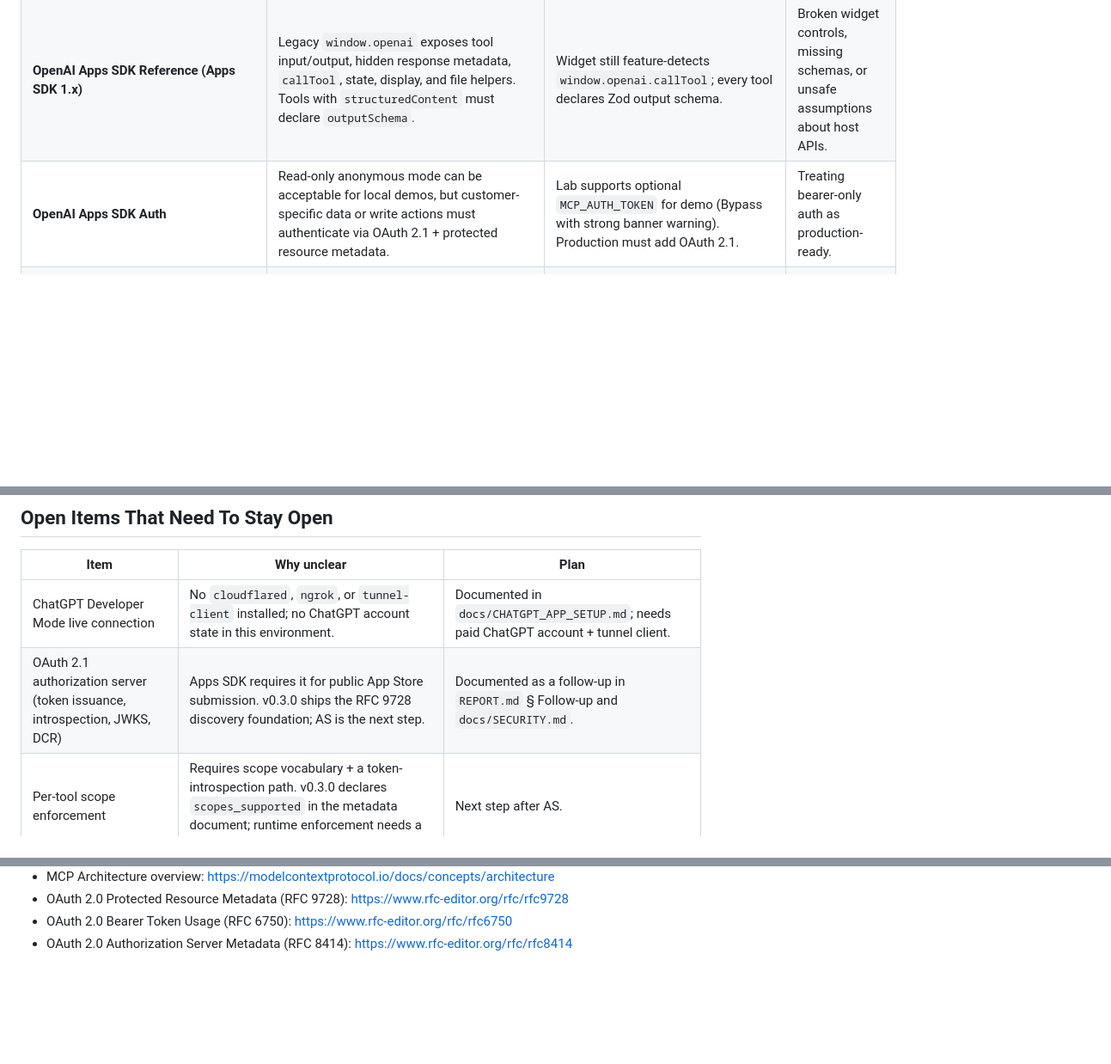
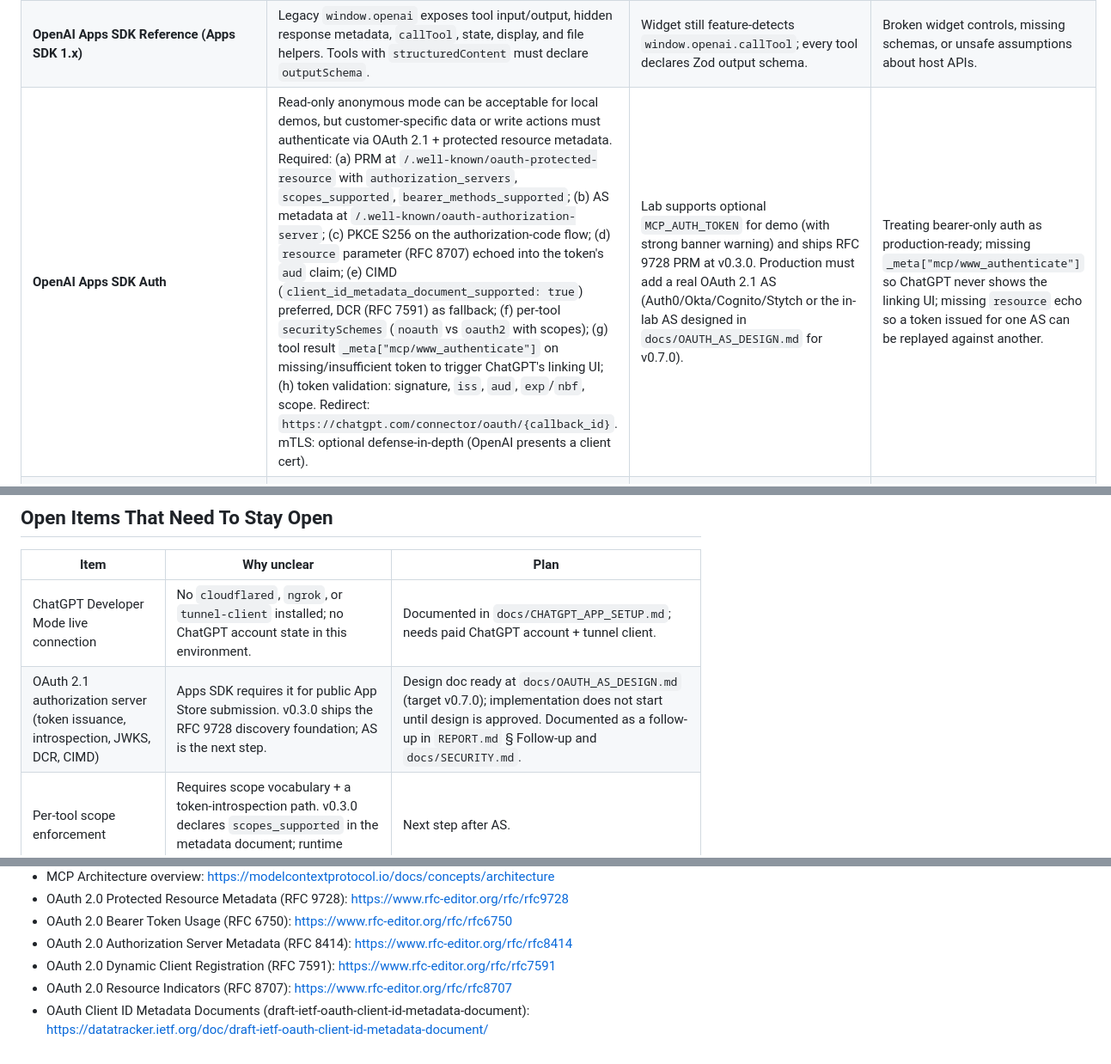
Before and after one commit to void-79/anotator8-chatgpt-integration-lab, a Markdown page: docs/research/OFFICIAL_DOCS_RESEARCH.md, 3 parts joined by grey strips. Shown at 86% size. Drawn GitHub-style; blank space fills up the shorter version.

```diff
--- a/docs/research/OFFICIAL_DOCS_RESEARCH.md
+++ b/docs/research/OFFICIAL_DOCS_RESEARCH.md
@@ -12,7 +12,7 @@
 | --- | --- | --- | --- |
 | **OpenAI Apps SDK Quickstart (2026-01-26)** | Apps use MCP servers to connect to ChatGPT. Optional web component in an iframe. For NEW apps, use the **MCP Apps host bridge** (JSON-RPC over `postMessage`, `ui/initialize` / `ui/notifications/initialized` / `tools/call`). | Lab widget supports the new bridge as the primary path and falls back to legacy `window.openai.callTool` for backwards compatibility. The bridge protocol version is explicitly declared as `2026-01-26`. | Widget breaks when ChatGPT drops legacy support. |
 | **OpenAI Apps SDK Reference (Apps SDK 1.x)** | Legacy `window.openai` exposes tool input/output, hidden response metadata, `callTool`, state, display, and file helpers. Tools with `structuredContent` must declare `outputSchema`. | Widget still feature-detects `window.openai.callTool`; every tool declares Zod output schema. | Broken widget controls, missing schemas, or unsafe assumptions about host APIs. |
-| **OpenAI Apps SDK Auth** | Read-only anonymous mode can be acceptable for local demos, but customer-specific data or write actions must authenticate via OAuth 2.1 + protected resource metadata. | Lab supports optional `MCP_AUTH_TOKEN` for demo (Bypass with strong banner warning). Production must add OAuth 2.1. | Treating bearer-only auth as production-ready. |
+| **OpenAI Apps SDK Auth** | Read-only anonymous mode can be acceptable for local demos, but customer-specific data or write actions must authenticate via OAuth 2.1 + protected resource metadata. Required: (a) PRM at `/.well-known/oauth-protected-resource` with `authorization_servers`, `scopes_supported`, `bearer_methods_supported`; (b) AS metadata at `/.well-known/oauth-authorization-server`; (c) PKCE S256 on the authorization-code flow; (d) `resource` parameter (RFC 8707) echoed into the token's `aud` claim; (e) CIMD (`client_id_metadata_document_supported: true`) preferred, DCR (RFC 7591) as fallback; (f) per-tool `securitySchemes` (`noauth` vs `oauth2` with scopes); (g) tool result `_meta["mcp/www_authenticate"]` on missing/insufficient token to trigger ChatGPT's linking UI; (h) token validation: signature, `iss`, `aud`, `exp`/`nbf`, scope. Redirect: `https://chatgpt.com/connector/oauth/{callback_id}`. mTLS: optional defense-in-depth (OpenAI presents a client cert). | Lab supports optional `MCP_AUTH_TOKEN` for demo (with strong banner warning) and ships RFC 9728 PRM at v0.3.0. Production must add a real OAuth 2.1 AS (Auth0/Okta/Cognito/Stytch or the in-lab AS designed in `docs/OAUTH_AS_DESIGN.md` for v0.7.0). | Treating bearer-only auth as production-ready; missing `_meta["mcp/www_authenticate"]` so ChatGPT never shows the linking UI; missing `resource` echo so a token issued for one AS can be replayed against another. |
 | **OpenAI Apps SDK Security & Privacy** | Use least privilege, explicit consent, defense in depth; validate server-side; keep audit logs; sandbox widgets with CSP; OAuth + scope checks expected. | Read-only tools, no arbitrary FS / shell, CSP with no external `connectDomains` or `resourceDomains`, redacted audit logging, 10MB input cap, hardened `IntegrationError` shape (no raw messages leaked to clients). | Data exfiltration, prompt injection impact, unsafe widgets, unreviewed writes. |
 | **OpenAI Apps SDK Testing** | Test tool handlers directly, keep fixtures close to MCP code, use MCP Inspector, validate in ChatGPT Developer Mode once HTTPS reachable. | Unit + integration + contract + smoke + 8 HTTP/MCP protocol tests; `npm run inspect` opens MCP Inspector. | Claiming compatibility without runtime evidence. |
 | **MCP Tools spec 2025-06-18** | Tools expose names, descriptions, input schemas, optional output schemas; `structuredContent` must match `outputSchema`; servers must validate inputs and sanitize outputs. | Every tool has Zod input/output schema and a structured `IntegrationError` shape with typed codes (`invalid_input`, `unsupported_project_version`, `too_large_input`, `missing_field`, `internal_error`, `unsupported_capability`). | Stringly typed tools, silent best-effort success. |
@@ -30,7 +30,7 @@
 | Item | Why unclear | Plan |
 | --- | --- | --- |
 | ChatGPT Developer Mode live connection | No `cloudflared`, `ngrok`, or `tunnel-client` installed; no ChatGPT account state in this environment. | Documented in `docs/CHATGPT_APP_SETUP.md`; needs paid ChatGPT account + tunnel client. |
-| OAuth 2.1 authorization server (token issuance, introspection, JWKS, DCR) | Apps SDK requires it for public App Store submission. v0.3.0 ships the RFC 9728 discovery foundation; AS is the next step. | Documented as a follow-up in `REPORT.md` § Follow-up and `docs/SECURITY.md`. |
+| OAuth 2.1 authorization server (token issuance, introspection, JWKS, DCR, CIMD) | Apps SDK requires it for public App Store submission. v0.3.0 ships the RFC 9728 discovery foundation; AS is the next step. | Design doc ready at `docs/OAUTH_AS_DESIGN.md` (target v0.7.0); implementation does not start until design is approved. Documented as a follow-up in `REPORT.md` § Follow-up and `docs/SECURITY.md`. |
 | Per-tool scope enforcement | Requires scope vocabulary + a token-introspection path. v0.3.0 declares `scopes_supported` in the metadata document; runtime enforcement needs a real AS. | Next step after AS. |
 | Load test with >10k annotations | Adapter has not been benchmarked at scale. | Deferred. |
 
@@ -49,3 +49,6 @@
 - OAuth 2.0 Protected Resource Metadata (RFC 9728): <https://www.rfc-editor.org/rfc/rfc9728>
 - OAuth 2.0 Bearer Token Usage (RFC 6750): <https://www.rfc-editor.org/rfc/rfc6750>
 - OAuth 2.0 Authorization Server Metadata (RFC 8414): <https://www.rfc-editor.org/rfc/rfc8414>
+- OAuth 2.0 Dynamic Client Registration (RFC 7591): <https://www.rfc-editor.org/rfc/rfc7591>
+- OAuth 2.0 Resource Indicators (RFC 8707): <https://www.rfc-editor.org/rfc/rfc8707>
+- OAuth Client ID Metadata Documents (draft-ietf-oauth-client-id-metadata-document): <https://datatracker.ietf.org/doc/draft-ietf-oauth-client-id-metadata-document/>
```
Also changed, not shown: docs/OAUTH_AS_DESIGN.md (added, +258 -0 lines).
